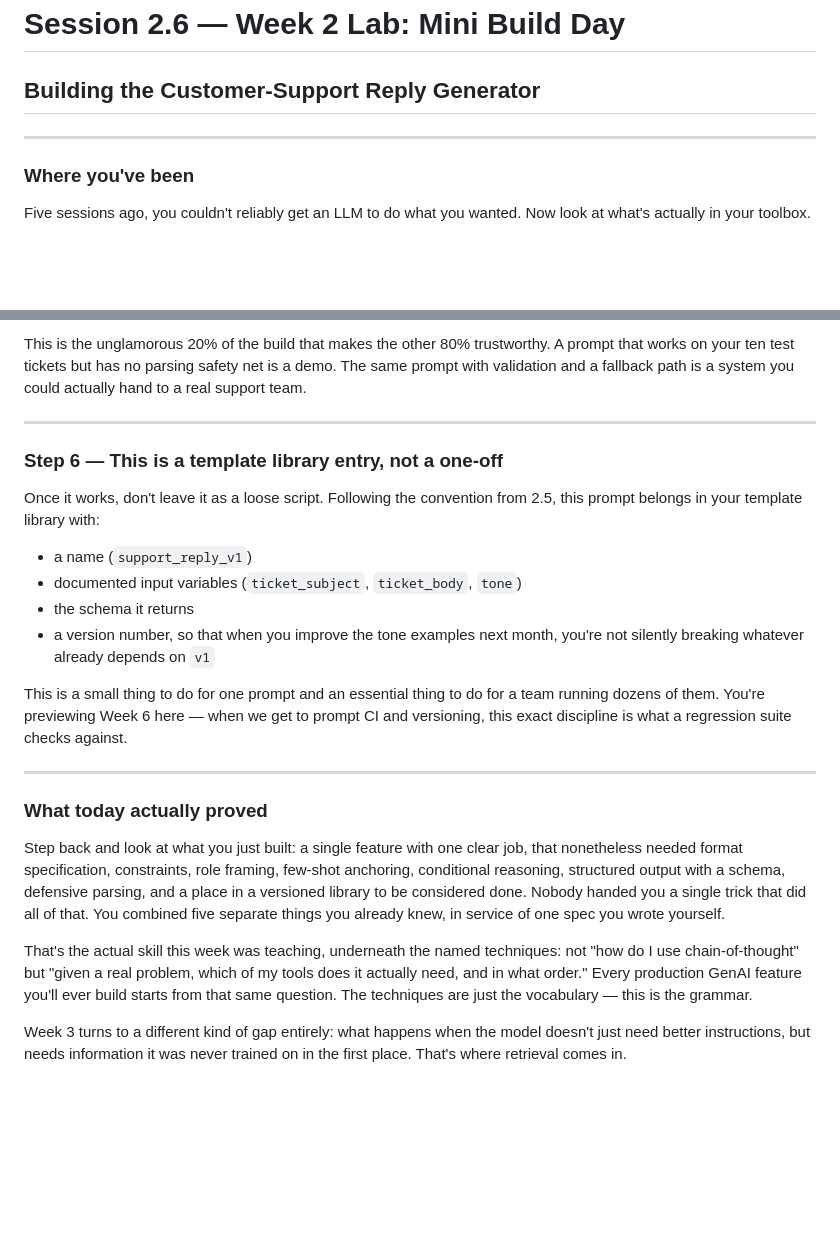
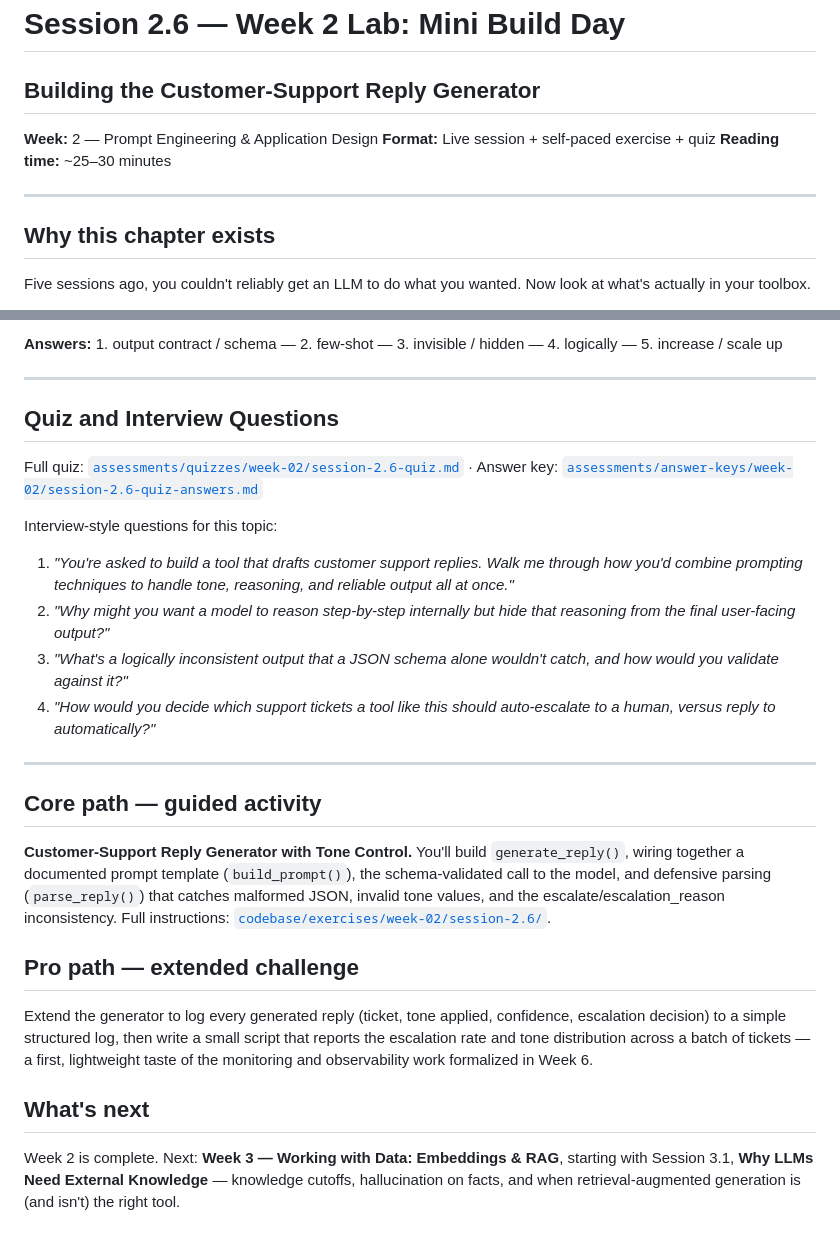
Before and after one commit to TechNaom/genai-for-everyone, a Markdown page: weeks/week-02-prompt-engineering/session-2.6-week-2-lab-mini-build-day.md, 2 parts joined by grey strips. Rendered like a GitHub page; blank space fills up the shorter version.

```diff
--- a/weeks/week-02-prompt-engineering/session-2.6-week-2-lab-mini-build-day.md
+++ b/weeks/week-02-prompt-engineering/session-2.6-week-2-lab-mini-build-day.md
@@ -2,9 +2,13 @@
 
 ## Building the Customer-Support Reply Generator
 
+**Week:** 2 — Prompt Engineering & Application Design
+**Format:** Live session + self-paced exercise + quiz
+**Reading time:** ~25–30 minutes
+
 ---
 
-### Where you've been
+## Why this chapter exists
 
 Five sessions ago, you couldn't reliably get an LLM to do what you wanted. Now look at what's actually in your toolbox.
 
@@ -137,25 +142,29 @@ You already know not to trust that the model's output is clean JSON on the first
 
-This is the unglamorous 20% of the build that makes the other 80% trustworthy. A prompt that works on your ten test tickets but has no parsing safety net is a demo. The same prompt with validation and a fallback path is a system you could actually hand to a real support team.
+**Answers:** 1. output contract / schema — 2. few-shot — 3. invisible / hidden — 4. logically — 5. increase / scale up
 
 ---
 
-### Step 6 — This is a template library entry, not a one-off
+## Quiz and Interview Questions
 
-Once it works, don't leave it as a loose script. Following the convention from 2.5, this prompt belongs in your template library with:
+Full quiz: [`assessments/quizzes/week-02/session-2.6-quiz.md`](../../assessments/quizzes/week-02/session-2.6-quiz.md) · Answer key: [`assessments/answer-keys/week-02/session-2.6-quiz-answers.md`](../../assessments/answer-keys/week-02/session-2.6-quiz-answers.md)
 
-- a name (`support_reply_v1`)
-- documented input variables (`ticket_subject`, `ticket_body`, `tone`)
-- the schema it returns
-- a version number, so that when you improve the tone examples next month, you're not silently breaking whatever already depends on `v1`
+Interview-style questions for this topic:
 
-This is a small thing to do for one prompt and an essential thing to do for a team running dozens of them. You're previewing Week 6 here — when we get to prompt CI and versioning, this exact discipline is what a regression suite checks against.
+1. *"You're asked to build a tool that drafts customer support replies. Walk me through how you'd combine prompting techniques to handle tone, reasoning, and reliable output all at once."*
+2. *"Why might you want a model to reason step-by-step internally but hide that reasoning from the final user-facing output?"*
+3. *"What's a logically inconsistent output that a JSON schema alone wouldn't catch, and how would you validate against it?"*
+4. *"How would you decide which support tickets a tool like this should auto-escalate to a human, versus reply to automatically?"*
 
 ---
 
-### What today actually proved
+## Core path — guided activity
 
-Step back and look at what you just built: a single feature with one clear job, that nonetheless needed format specification, constraints, role framing, few-shot anchoring, conditional reasoning, structured output with a schema, defensive parsing, and a place in a versioned library to be considered done. Nobody handed you a single trick that did all of that. You combined five separate things you already knew, in service of one spec you wrote yourself.
+**Customer-Support Reply Generator with Tone Control.** You'll build `generate_reply()`, wiring together a documented prompt template (`build_prompt()`), the schema-validated call to the model, and defensive parsing (`parse_reply()`) that catches malformed JSON, invalid tone values, and the escalate/escalation_reason inconsistency. Full instructions: [`codebase/exercises/week-02/session-2.6/`](../../codebase/exercises/week-02/session-2.6/).
 
-That's the actual skill this week was teaching, underneath the named techniques: not "how do I use chain-of-thought" but "given a real problem, which of my tools does it actually need, and in what order." Every production GenAI feature you'll ever build starts from that same question. The techniques are just the vocabulary — this is the grammar.
+## Pro path — extended challenge
 
-Week 3 turns to a different kind of gap entirely: what happens when the model doesn't just need better instructions, but needs information it was never trained on in the first place. That's where retrieval comes in.
+Extend the generator to log every generated reply (ticket, tone applied, confidence, escalation decision) to a simple structured log, then write a small script that reports the escalation rate and tone distribution across a batch of tickets — a first, lightweight taste of the monitoring and observability work formalized in Week 6.
+
+## What's next
+
+Week 2 is complete. Next: **Week 3 — Working with Data: Embeddings & RAG**, starting with Session 3.1, **Why LLMs Need External Knowledge** — knowledge cutoffs, hallucination on facts, and when retrieval-augmented generation is (and isn't) the right tool.
```
Also changed, not shown: other parts of weeks/week-02-prompt-engineering/session-2.6-week-2-lab-mini-build-day.md (+66 -65 lines).
